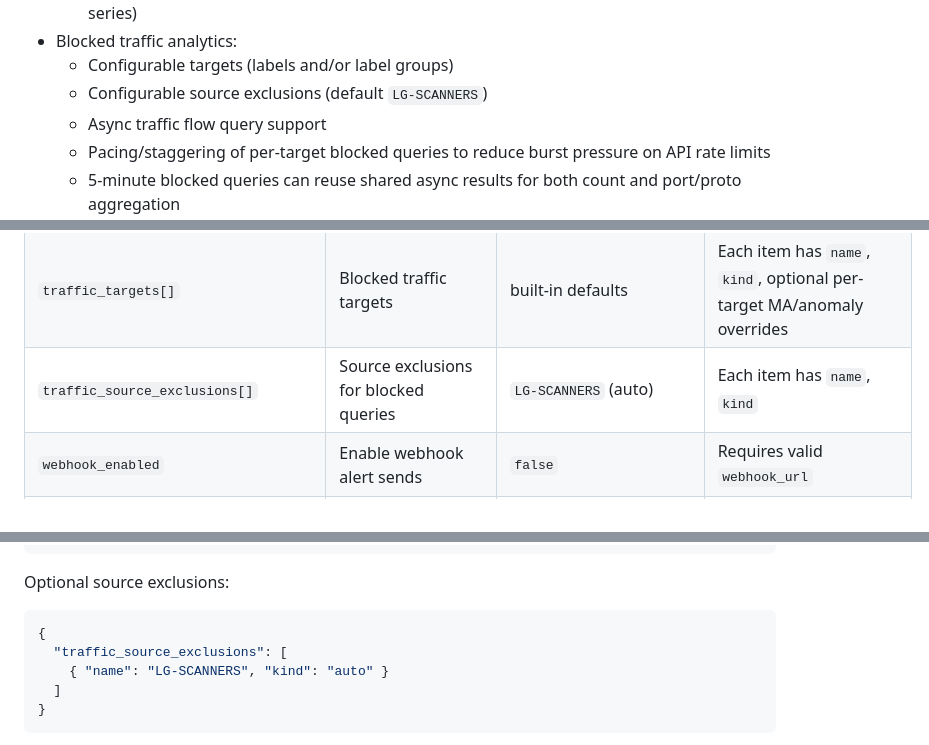
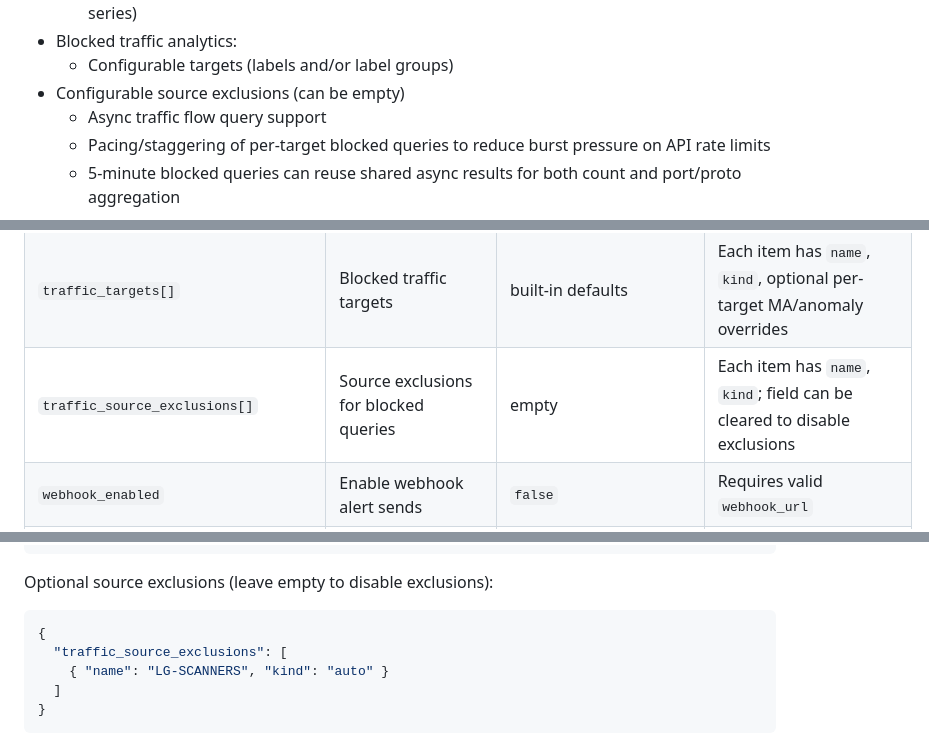
Before and after one commit to ModularDevLabs/IllumioMonitoringDashboard, a Markdown page: README.md, 3 parts joined by grey strips. GitHub-like rendering.

Commit message:
docs: note clearable exclusions and first-run host fallback

````diff
--- a/README.md
+++ b/README.md
@@ -28,7 +28,7 @@ It serves a web UI on port `18443` by default, with configurable bind/public URL
   - Tampering trend charts include moving-average overlays and anomaly detection (24h/5m series)
 - Blocked traffic analytics:
   - Configurable targets (labels and/or label groups)
-  - Configurable source exclusions (default `LG-SCANNERS`)
+- Configurable source exclusions (can be empty)
   - Async traffic flow query support
   - Pacing/staggering of per-target blocked queries to reduce burst pressure on API rate limits
   - 5-minute blocked queries can reuse shared async results for both count and port/proto aggregation
@@ -245,7 +245,7 @@ Runtime state is stored in a shared data directory:
 | `tampering_anomaly_min_coverage_pct` | Tampering minimum daily baseline coverage before anomaly checks | blocked min coverage fallback | Range `1..100` |
 | `tampering_daily_anomaly_pct` | Tampering threshold when baseline=`daily` | tampering anomaly fallback | Range `1..10000` |
 | `traffic_targets[]` | Blocked traffic targets | built-in defaults | Each item has `name`, `kind`, optional per-target MA/anomaly overrides |
-| `traffic_source_exclusions[]` | Source exclusions for blocked queries | `LG-SCANNERS` (auto) | Each item has `name`, `kind` |
+| `traffic_source_exclusions[]` | Source exclusions for blocked queries | empty | Each item has `name`, `kind`; field can be cleared to disable exclusions |
 | `webhook_enabled` | Enable webhook alert sends | `false` | Requires valid `webhook_url` |
 | `webhook_url` | Webhook endpoint | empty | Used for alert transitions + test webhook |
 | `webhook_provider` | Payload format | `generic` | `generic`, `slack`, `teams` |
@@ -269,7 +269,7 @@ Runtime state is stored in a shared data directory:
 }
 ```
 
-Optional source exclusions:
+Optional source exclusions (leave empty to disable exclusions):
 
 ```json
 {
````
Also changed, not shown: other parts of README.md (+1 -1 lines), RELEASE_NOTES.md (+6 -0 lines).
